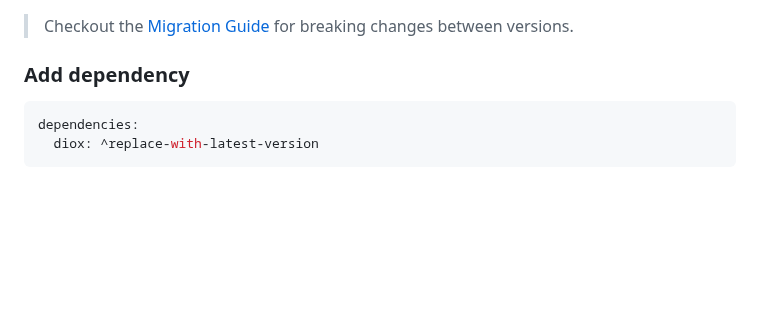
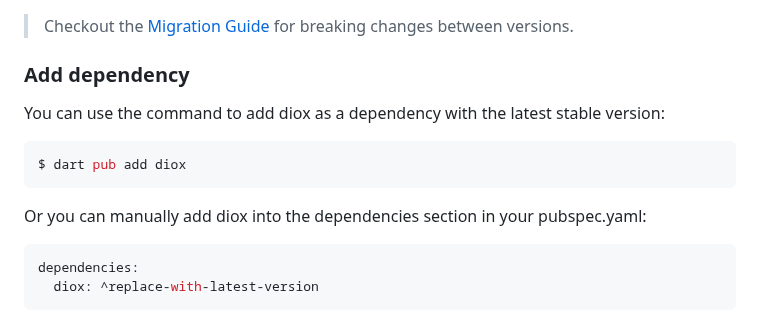
Before and after one commit to cfug/dio, a Markdown page: dio/README.md, the part around the change. Rendered like a GitHub page; blank space fills up the shorter version.

Commit message:
Use `dart pub add` to add pub dependency (#56)

````diff
--- a/dio/README.md
+++ b/dio/README.md
@@ -55,6 +55,14 @@ timeout, and custom adapters etc.
 > Checkout the [Migration Guide](migration_guide.md) for breaking changes between versions.
 
 ### Add dependency
+
+You can use the command to add diox as a dependency with the latest stable version:
+
+```console
+$ dart pub add diox
+```
+
+Or you can manually add diox into the dependencies section in your pubspec.yaml:
 
 ```yaml
 dependencies:
````
